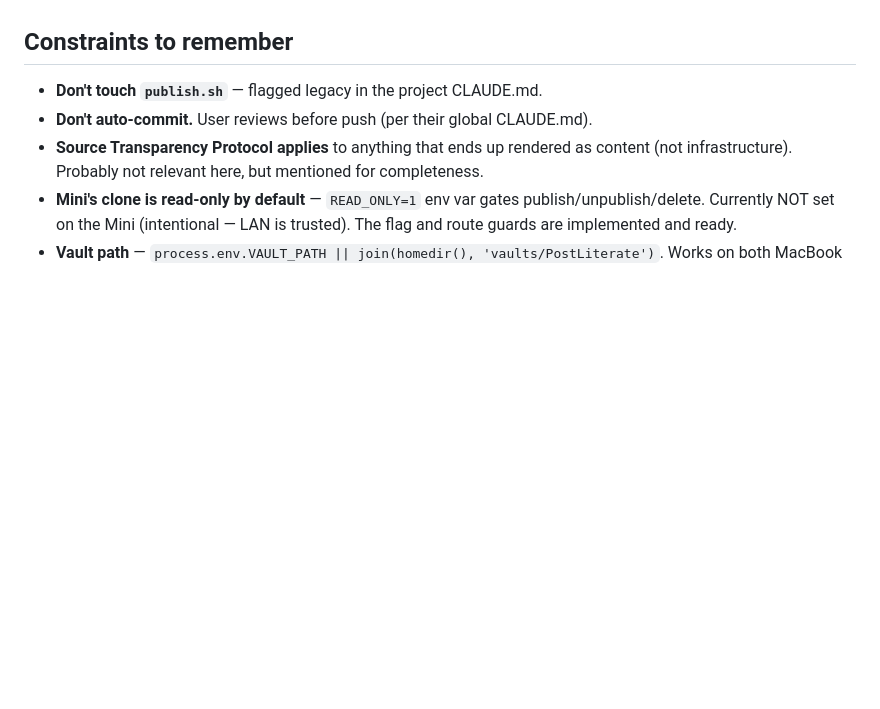
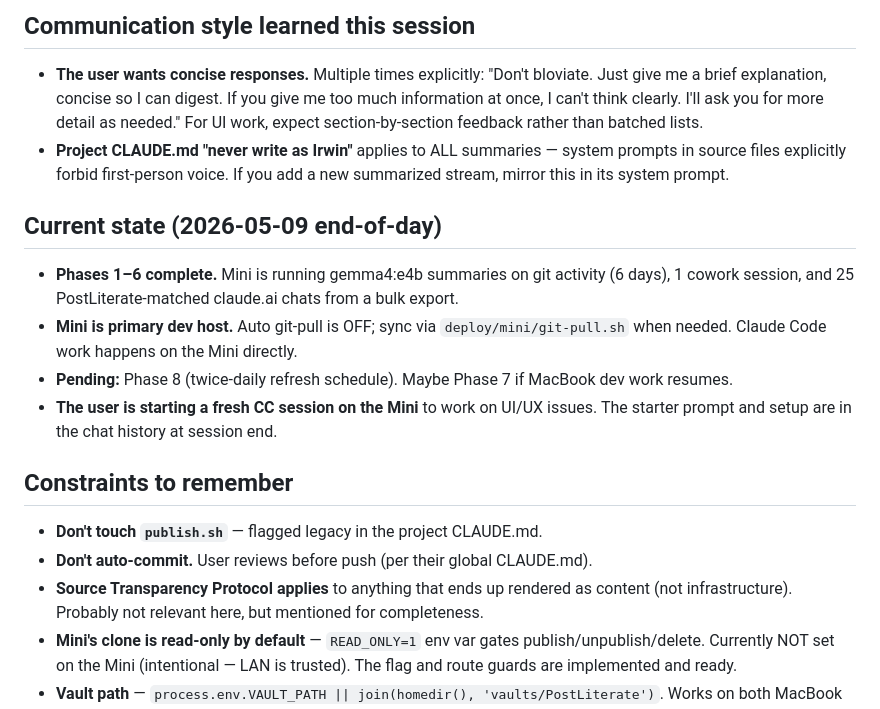
Before and after one commit to irwinchen/postliterate-site, a Markdown page: scripts/dashboard/DESIGN.md, the part around one of its changes. Drawn GitHub-style; blank space fills up the shorter version.

```diff
--- a/scripts/dashboard/DESIGN.md
+++ b/scripts/dashboard/DESIGN.md
@@ -94,3 +111,14 @@ Editing happens on the MacBook clone. Push to GitHub. Mini pulls within 30 min (
+## Communication style learned this session
+
+- **The user wants concise responses.** Multiple times explicitly: "Don't bloviate. Just give me a brief explanation, concise so I can digest. If you give me too much information at once, I can't think clearly. I'll ask you for more detail as needed." For UI work, expect section-by-section feedback rather than batched lists.
+- **Project CLAUDE.md "never write as Irwin"** applies to ALL summaries — system prompts in source files explicitly forbid first-person voice. If you add a new summarized stream, mirror this in its system prompt.
+
+## Current state (2026-05-09 end-of-day)
+
+- **Phases 1–6 complete.** Mini is running gemma4:e4b summaries on git activity (6 days), 1 cowork session, and 25 PostLiterate-matched claude.ai chats from a bulk export.
+- **Mini is primary dev host.** Auto git-pull is OFF; sync via `deploy/mini/git-pull.sh` when needed. Claude Code work happens on the Mini directly.
+- **Pending:** Phase 8 (twice-daily refresh schedule). Maybe Phase 7 if MacBook dev work resumes.
+- **The user is starting a fresh CC session on the Mini** to work on UI/UX issues. The starter prompt and setup are in the chat history at session end.
 
 ## Constraints to remember
 
```
Also changed, not shown: other parts of scripts/dashboard/DESIGN.md (+20 -3 lines).
